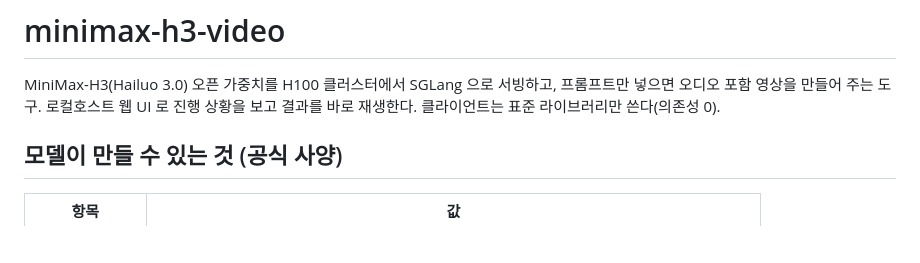
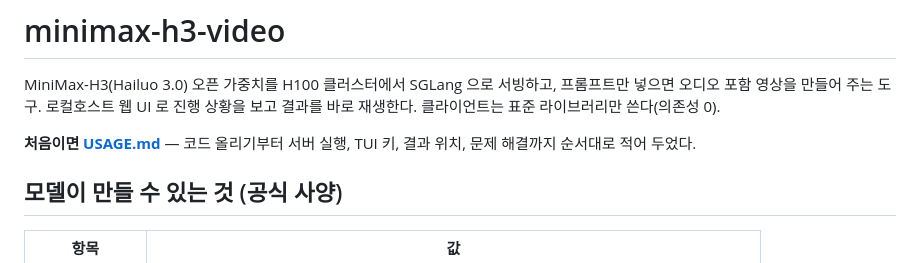
Before and after one commit to 33modeling/minimax-h3-video, a Markdown page: README.md, the part around the change. GitHub-like rendering; blank space fills up the shorter version.

Commit message:
USAGE.md 추가: 코드 동기화부터 서빙·TUI·결과·문제 해결까지 단계별 사용 설명

```diff
--- a/README.md
+++ b/README.md
@@ -2,6 +2,8 @@
 
 MiniMax-H3(Hailuo 3.0) 오픈 가중치를 H100 클러스터에서 SGLang 으로 서빙하고, 프롬프트만 넣으면 오디오 포함 영상을 만들어 주는 도구.
 로컬호스트 웹 UI 로 진행 상황을 보고 결과를 바로 재생한다. 클라이언트는 표준 라이브러리만 쓴다(의존성 0).
+
+**처음이면 [USAGE.md](USAGE.md)** — 코드 올리기부터 서버 실행, TUI 키, 결과 위치, 문제 해결까지 순서대로 적어 두었다.
 
 ## 모델이 만들 수 있는 것 (공식 사양)
 
```
Also changed, not shown: USAGE.md (added, +353 -0 lines).
